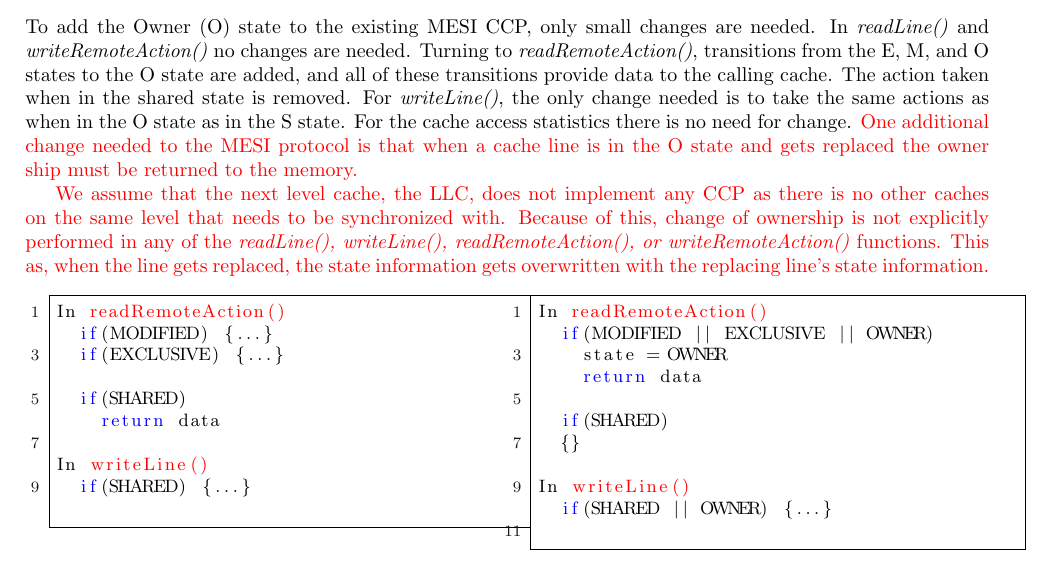
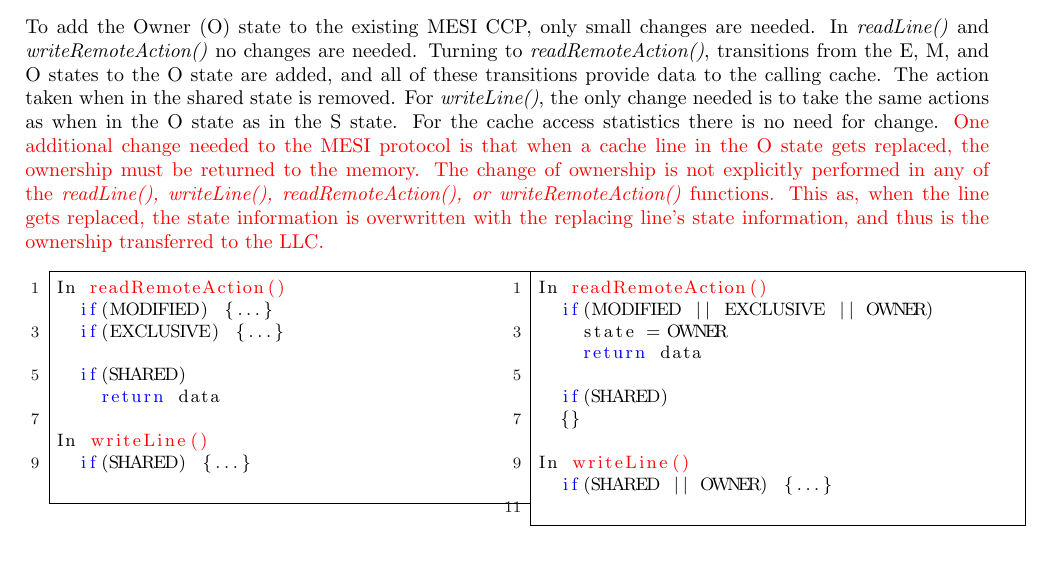
Before and after one commit to larssonwassen/eda282, a LaTeX document (lab/report/main.tex, which reads lab/report/include/lab2.tex): part of page 4 of 7, cut so that both start at the same text. Compiled offline with pdfLaTeX.

Commit message:
corrections

```diff
--- a/lab/report/include/lab2.tex
+++ b/lab/report/include/lab2.tex
@@ -24,9 +24,7 @@ To use MESI-MG instead of MESI or MSI yields a huge performance degradation of 4
 \end{figure}
 
 \subsection{Task 4}
-To add the Owner (O) state to the existing MESI CCP, only small changes are needed. In \textit{readLine()} and \textit{writeRemoteAction()} no changes are needed. Turning to \textit{readRemoteAction()}, transitions from the E, M, and O states to the O state are added, and all of these transitions provide data to the calling cache. The action taken when in the shared state is removed. For \textit{writeLine()}, the only change needed is to take the same actions as when in the O state as in the S state. For the cache access statistics there is no need for change. \textcolor{red}{One additional change needed to the MESI protocol is that when a cache line is in the O state and gets replaced the owner ship must be returned to the memory.}
-
-\textcolor{red}{We assume that the next level cache, the LLC, does not implement any CCP as there is no other caches on the same level that needs to be synchronized with. Because of this, change of ownership is not explicitly performed in any of the \textit{readLine(), writeLine(), readRemoteAction(), or writeRemoteAction()} functions. This as, when the line gets replaced, the state information gets overwritten with the replacing line's state information.}
+To add the Owner (O) state to the existing MESI CCP, only small changes are needed. In \textit{readLine()} and \textit{writeRemoteAction()} no changes are needed. Turning to \textit{readRemoteAction()}, transitions from the E, M, and O states to the O state are added, and all of these transitions provide data to the calling cache. The action taken when in the shared state is removed. For \textit{writeLine()}, the only change needed is to take the same actions as when in the O state as in the S state. For the cache access statistics there is no need for change. \textcolor{red}{One additional change needed to the MESI protocol is that when a cache line in the O state gets replaced, the ownership must be returned to the memory. The change of ownership is not explicitly performed in any of the \textit{readLine(), writeLine(), readRemoteAction(), or writeRemoteAction()} functions. This as, when the line gets replaced, the state information is overwritten with the replacing line's state information, and thus is the ownership transferred to the LLC.}
 
 \par\noindent
 
```
